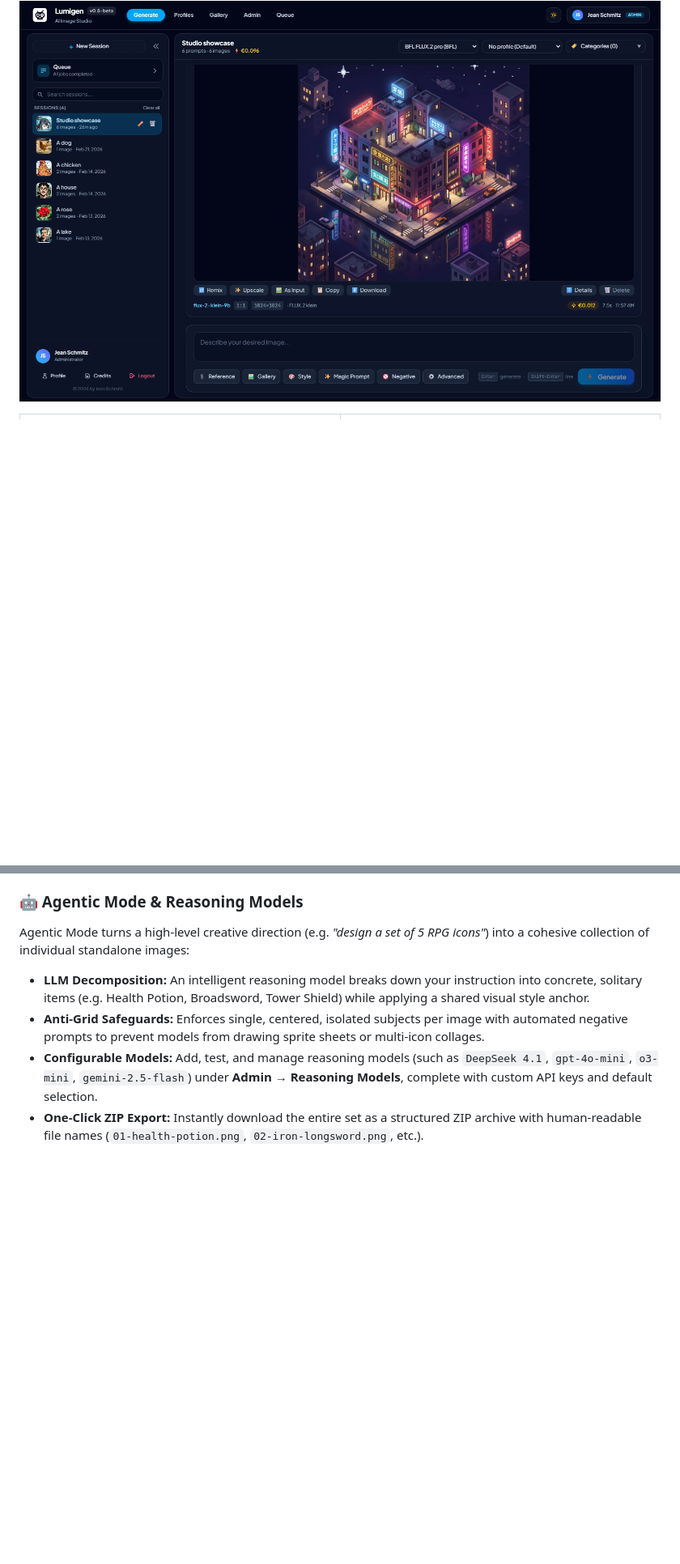
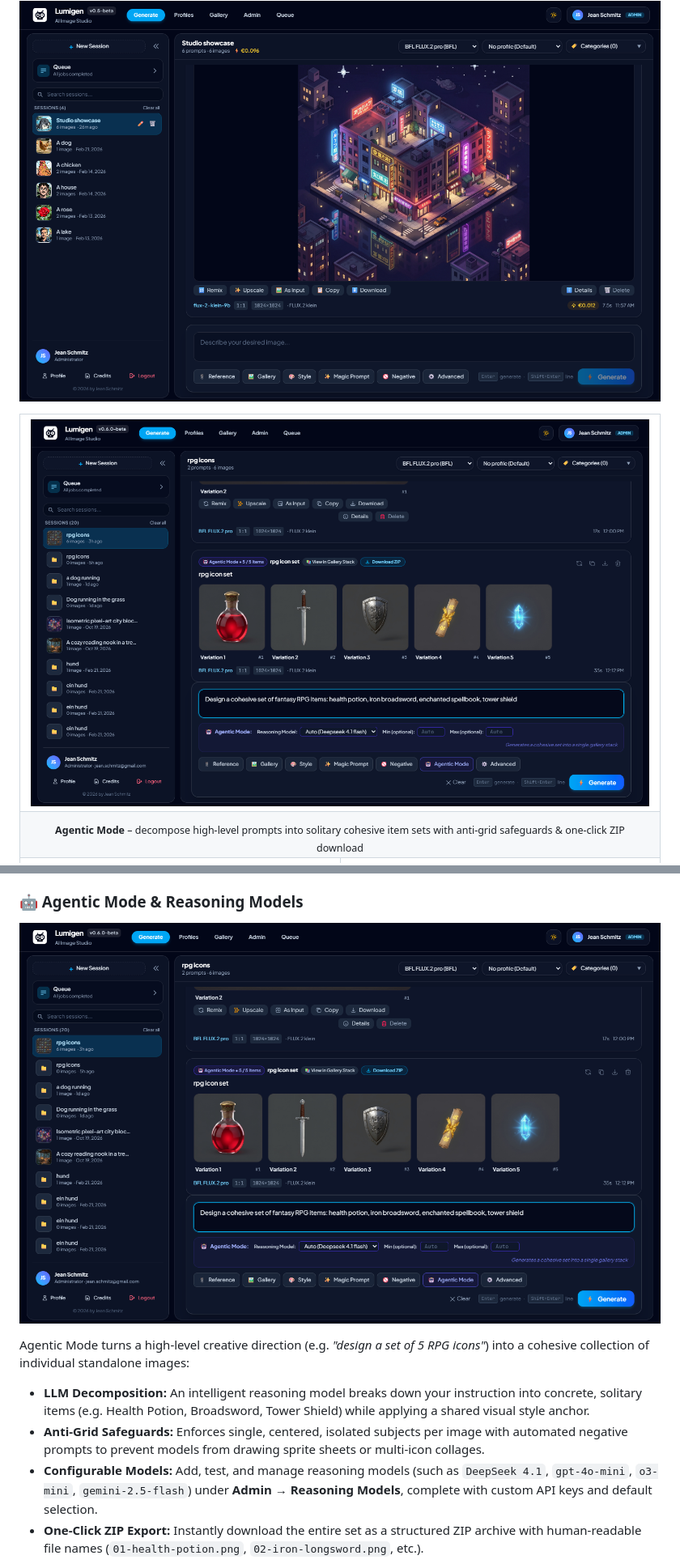
Before and after one commit to jschm42/lumigen, a Markdown page: README.md, 2 parts joined by grey strips. Shown: that part at 81% size. GitHub-like rendering; pictures changed too: docs/screenshots/agentic_mode_view.png (added); blank space fills up the shorter version.

Commit message:
docs: add Agentic Mode screenshot to README and release notes for v0.6.0-beta

```diff
--- a/README.md
+++ b/README.md
@@ -24,6 +24,12 @@ A self-hosted, local-first AI creation studio: generate images, videos, and scal
 ![Generation session](docs/screenshots/generation_session_view.png)
 
 <table>
+  <tr>
+    <td colspan="2"><img src="docs/screenshots/agentic_mode_view.png" alt="Agentic Mode – Cohesive Multi-Image Set Decomposition & Generation" /></td>
+  </tr>
+  <tr>
+    <td colspan="2" align="center"><sub><b>Agentic Mode</b> – decompose high-level prompts into solitary cohesive item sets with anti-grid safeguards & one-click ZIP download</sub></td>
+  </tr>
   <tr>
     <td width="50%"><img src="docs/screenshots/gallery_view.png" alt="Gallery grouped by day" /></td>
     <td width="50%"><img src="docs/screenshots/compare_view.png" alt="Side-by-side compare view" /></td>
@@ -176,6 +182,8 @@ Costs appear only for models with prices configured under **Admin → Models**
 
 ### 🤖 Agentic Mode & Reasoning Models
 
+![Agentic Mode in Lumigen Studio](docs/screenshots/agentic_mode_view.png)
+
 Agentic Mode turns a high-level creative direction (e.g. *"design a set of 5 RPG icons"*) into a cohesive collection of individual standalone images:
 - **LLM Decomposition:** An intelligent reasoning model breaks down your instruction into concrete, solitary items (e.g. Health Potion, Broadsword, Tower Shield) while applying a shared visual style anchor.
 - **Anti-Grid Safeguards:** Enforces single, centered, isolated subjects per image with automated negative prompts to prevent models from drawing sprite sheets or multi-icon collages.
```
Also changed, not shown: docs/releases/v0.5.0-beta.md (added, +78 -0 lines), docs/releases/v0.6.0-beta.md (added, +113 -0 lines).
